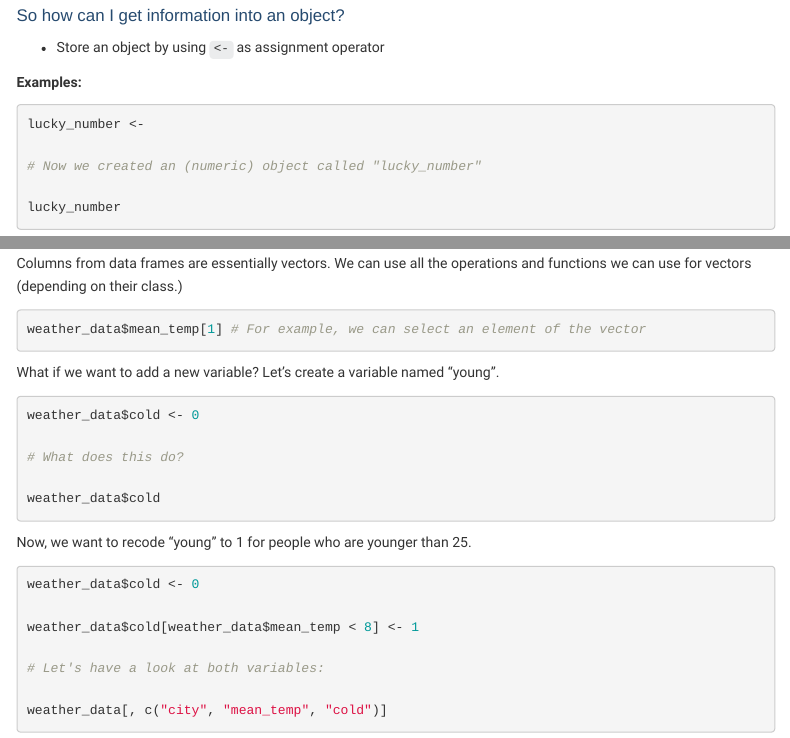
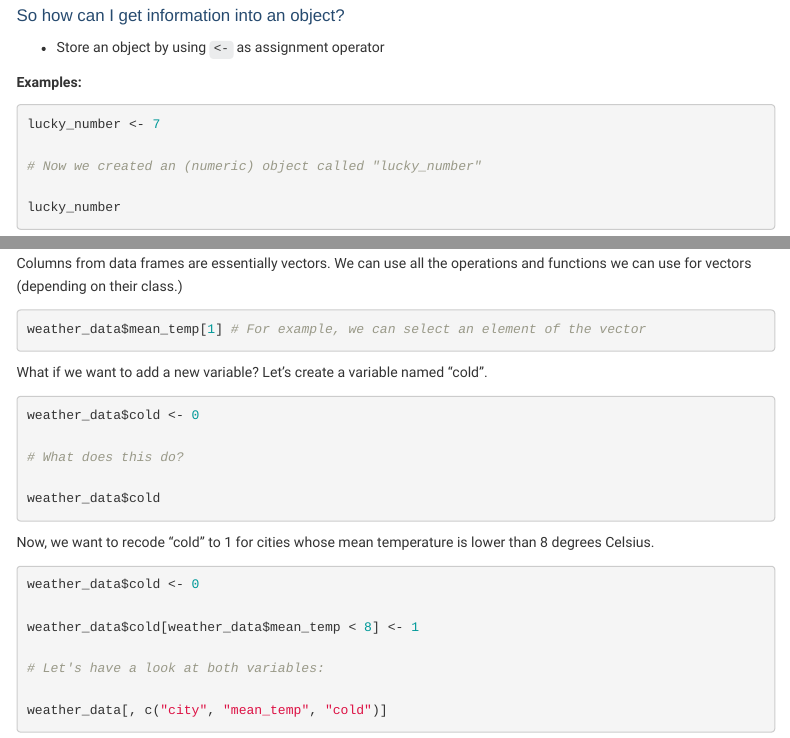
Before and after one commit to uni-mannheim-qm-2022/week01_introduction, an R Markdown document (QM2022_Week01.Rmd): the page in a window 1100 px wide, from 6320 px down, and a second part further down, joined at a grey line. Rendered offline with R 4.5, knitr and Pandoc, with nearby package versions; the code chunks are not run, so their results and figures are left out; menus at the side of the page are left out.

Commit message:
added cold weather

````diff
--- a/QM2022_Week01.Rmd
+++ b/QM2022_Week01.Rmd
@@ -264,7 +264,7 @@ But I already do have a calculator. Why do I need R?
 **Examples:**
 
 ```{r assignment_operator, eval = TRUE, error=TRUE}
-lucky_number <-
+lucky_number <- 7
 
 # Now we created an (numeric) object called "lucky_number"
 
@@ -866,7 +866,7 @@ Columns from data frames are essentially vectors. We can use all the operations
 weather_data$mean_temp[1] # For example, we can select an element of the vector
 ```
 
-What if we want to add a new variable? Let's create a variable named "young".
+What if we want to add a new variable? Let's create a variable named "cold".
 
 ```{r df12}
 weather_data$cold <- 0
@@ -876,7 +876,7 @@ weather_data$cold <- 0
 weather_data$cold
 ```
 
-Now, we want to recode "young" to 1 for people who are younger than 25.
+Now, we want to recode "cold" to 1 for cities whose mean temperature is lower than 8 degrees Celsius.
 
 ```{r df13, results = "hide"}
 
````
